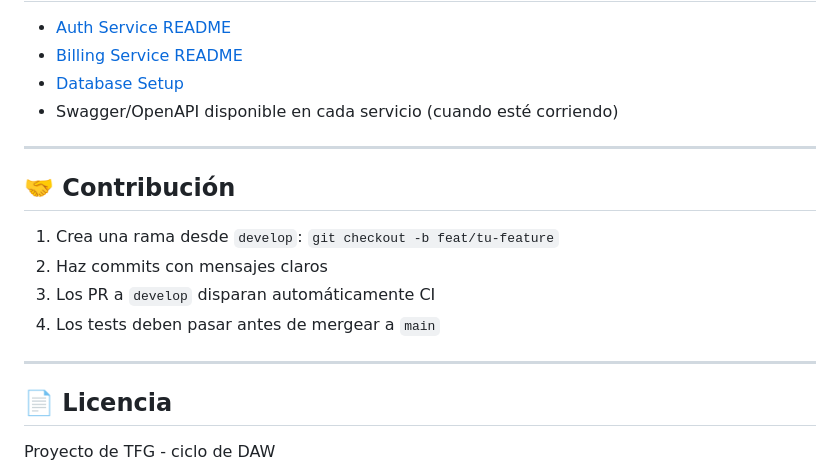
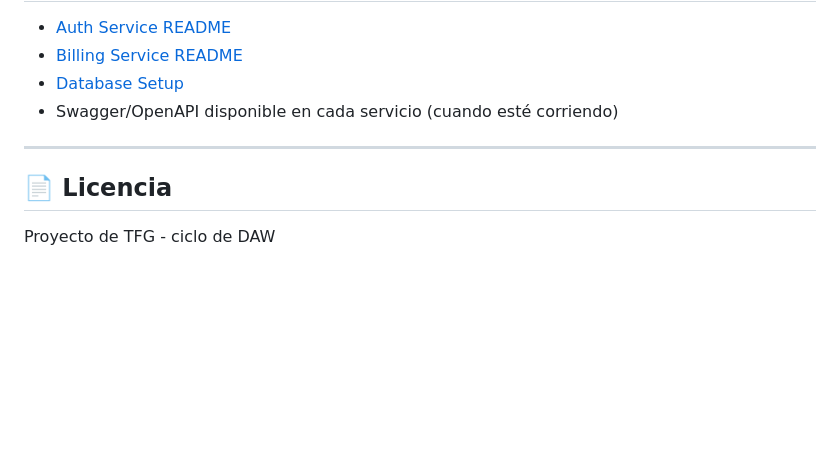
Before and after one commit to Lolo179/billMate-app, a Markdown page: README.md, the part around the change. GitHub-like rendering; blank space fills up the shorter version.

Commit message:
Remove contributions section from root README.md
Co-authored-by: Lolo179 <88256007+Lolo179@users.noreply.github.com>

```diff
--- a/README.md
+++ b/README.md
@@ -171,15 +171,6 @@ mvn clean verify
 
 ---
 
-## 🤝 Contribución
-
-1. Crea una rama desde `develop`: `git checkout -b feat/tu-feature`
-2. Haz commits con mensajes claros
-3. Los PR a `develop` disparan automáticamente CI
-4. Los tests deben pasar antes de mergear a `main`
-
----
-
 ## 📄 Licencia
 
 Proyecto de TFG - ciclo de DAW
```
